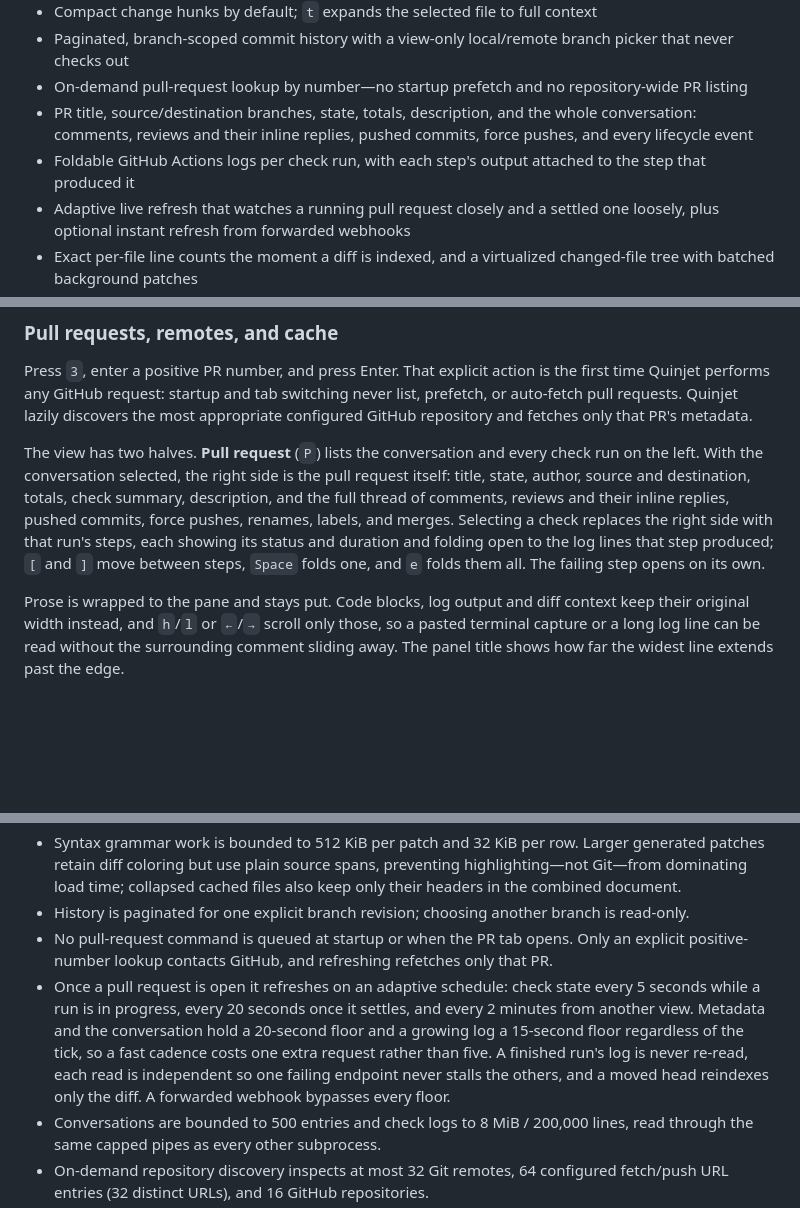
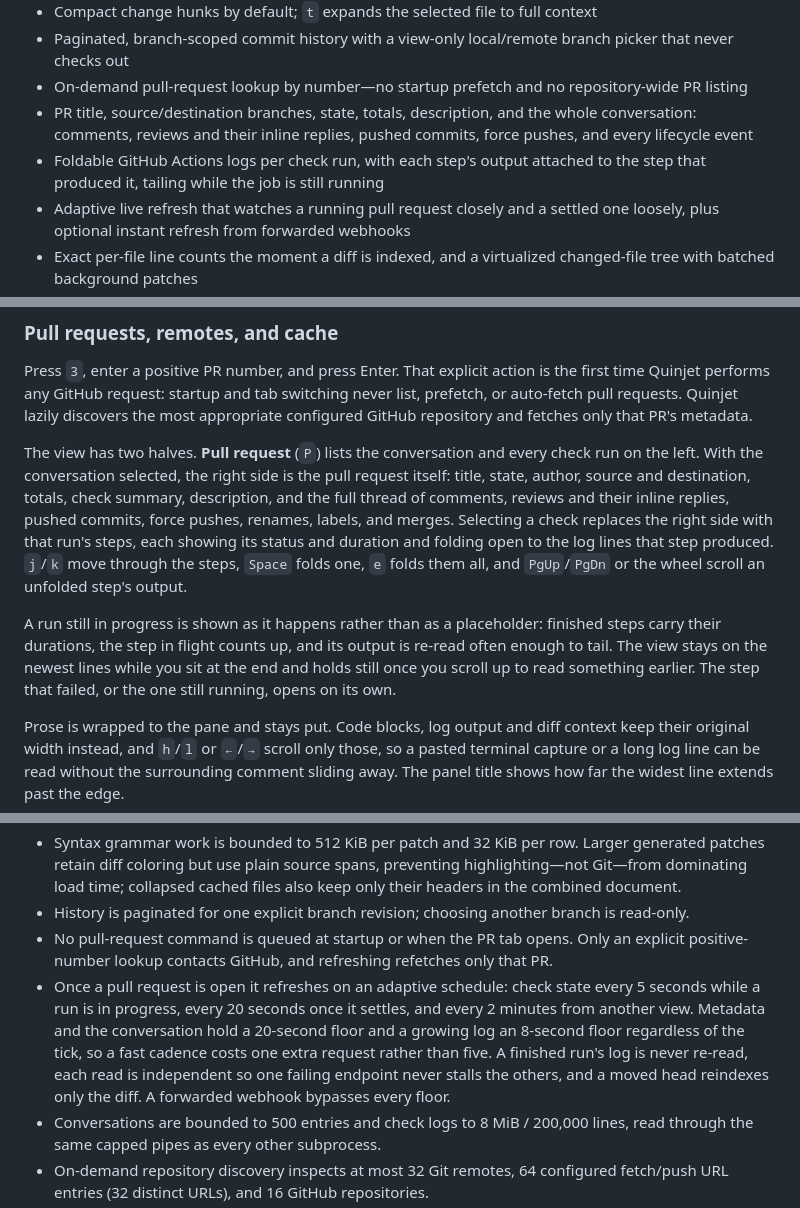
Before and after one commit to pulkitxm/quinjet, a Markdown page: README.md, 3 parts joined by grey strips. Rendered like a GitHub page; blank space fills up the shorter version.

Commit message:
docs: describe tailing a run that is still in progress

```diff
--- a/README.md
+++ b/README.md
@@ -20,7 +20,7 @@ Quinjet discovers the containing Git repository from any nested directory, watch
 - Paginated, branch-scoped commit history with a view-only local/remote branch picker that never checks out
 - On-demand pull-request lookup by number—no startup prefetch and no repository-wide PR listing
 - PR title, source/destination branches, state, totals, description, and the whole conversation: comments, reviews and their inline replies, pushed commits, force pushes, and every lifecycle event
-- Foldable GitHub Actions logs per check run, with each step's output attached to the step that produced it
+- Foldable GitHub Actions logs per check run, with each step's output attached to the step that produced it, tailing while the job is still running
 - Adaptive live refresh that watches a running pull request closely and a settled one loosely, plus optional instant refresh from forwarded webhooks
 - Exact per-file line counts the moment a diff is indexed, and a virtualized changed-file tree with batched background patches
 - Reused local PR workspaces across multiple fetch/push remotes and forks—no checkout or persistent source refs
@@ -122,7 +122,9 @@ History starts at the currently checked-out branch instead of mixing every ref i
 
 Press `3`, enter a positive PR number, and press Enter. That explicit action is the first time Quinjet performs any GitHub request: startup and tab switching never list, prefetch, or auto-fetch pull requests. Quinjet lazily discovers the most appropriate configured GitHub repository and fetches only that PR's metadata.
 
-The view has two halves. **Pull request** (`P`) lists the conversation and every check run on the left. With the conversation selected, the right side is the pull request itself: title, state, author, source and destination, totals, check summary, description, and the full thread of comments, reviews and their inline replies, pushed commits, force pushes, renames, labels, and merges. Selecting a check replaces the right side with that run's steps, each showing its status and duration and folding open to the log lines that step produced; `[` and `]` move between steps, `Space` folds one, and `e` folds them all. The failing step opens on its own.
+The view has two halves. **Pull request** (`P`) lists the conversation and every check run on the left. With the conversation selected, the right side is the pull request itself: title, state, author, source and destination, totals, check summary, description, and the full thread of comments, reviews and their inline replies, pushed commits, force pushes, renames, labels, and merges. Selecting a check replaces the right side with that run's steps, each showing its status and duration and folding open to the log lines that step produced. `j`/`k` move through the steps, `Space` folds one, `e` folds them all, and `PgUp`/`PgDn` or the wheel scroll an unfolded step's output.
+
+A run still in progress is shown as it happens rather than as a placeholder: finished steps carry their durations, the step in flight counts up, and its output is re-read often enough to tail. The view stays on the newest lines while you sit at the end and holds still once you scroll up to read something earlier. The step that failed, or the one still running, opens on its own.
 
 Prose is wrapped to the pane and stays put. Code blocks, log output and diff context keep their original width instead, and `h`/`l` or `←`/`→` scroll only those, so a pasted terminal capture or a long log line can be read without the surrounding comment sliding away. The panel title shows how far the widest line extends past the edge.
 
@@ -187,7 +189,7 @@ Text fields support Unicode-safe editing plus familiar terminal and macOS motion
 - Syntax grammar work is bounded to 512 KiB per patch and 32 KiB per row. Larger generated patches retain diff coloring but use plain source spans, preventing highlighting—not Git—from dominating load time; collapsed cached files also keep only their headers in the combined document.
 - History is paginated for one explicit branch revision; choosing another branch is read-only.
 - No pull-request command is queued at startup or when the PR tab opens. Only an explicit positive-number lookup contacts GitHub, and refreshing refetches only that PR.
-- Once a pull request is open it refreshes on an adaptive schedule: check state every 5 seconds while a run is in progress, every 20 seconds once it settles, and every 2 minutes from another view. Metadata and the conversation hold a 20-second floor and a growing log a 15-second floor regardless of the tick, so a fast cadence costs one extra request rather than five. A finished run's log is never re-read, each read is independent so one failing endpoint never stalls the others, and a moved head reindexes only the diff. A forwarded webhook bypasses every floor.
+- Once a pull request is open it refreshes on an adaptive schedule: check state every 5 seconds while a run is in progress, every 20 seconds once it settles, and every 2 minutes from another view. Metadata and the conversation hold a 20-second floor and a growing log an 8-second floor regardless of the tick, so a fast cadence costs one extra request rather than five. A finished run's log is never re-read, each read is independent so one failing endpoint never stalls the others, and a moved head reindexes only the diff. A forwarded webhook bypasses every floor.
 - Conversations are bounded to 500 entries and check logs to 8 MiB / 200,000 lines, read through the same capped pipes as every other subprocess.
 - On-demand repository discovery inspects at most 32 Git remotes, 64 configured fetch/push URL entries (32 distinct URLs), and 16 GitHub repositories.
 - PR file indexes are capped at 16,384 paths / 8 MiB. Each selected file has an independent 8 MiB patch cap; the full PR patch is never materialized. Potentially large subprocess output is streamed and the child is terminated at the cap.
```
Also changed, not shown: other parts of README.md (+1 -1 lines), ARCHITECTURE.md (+2 -2 lines).
